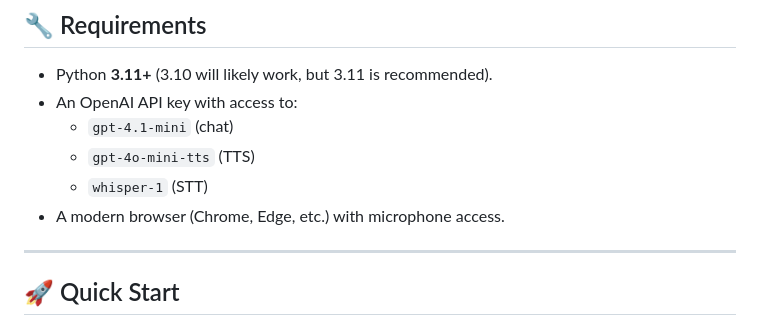
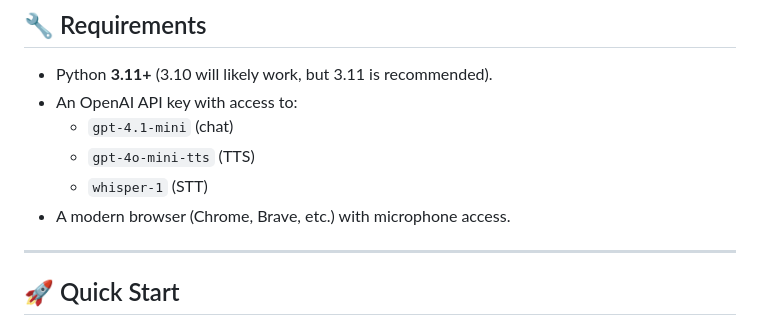
Before and after one commit to Madmartigan1/zeldachat, a Markdown page: README.md, the part around the change. GitHub-like rendering.

Commit message:
Fix formatting and update README content

```diff
--- a/README.md
+++ b/README.md
@@ -76,7 +76,7 @@ The repo is intentionally minimal:
   - `gpt-4.1-mini` (chat)
   - `gpt-4o-mini-tts` (TTS)
   - `whisper-1` (STT)
-- A modern browser (Chrome, Edge, etc.) with microphone access.
+- A modern browser (Chrome, Brave, etc.) with microphone access.
 
 ---
 
```
